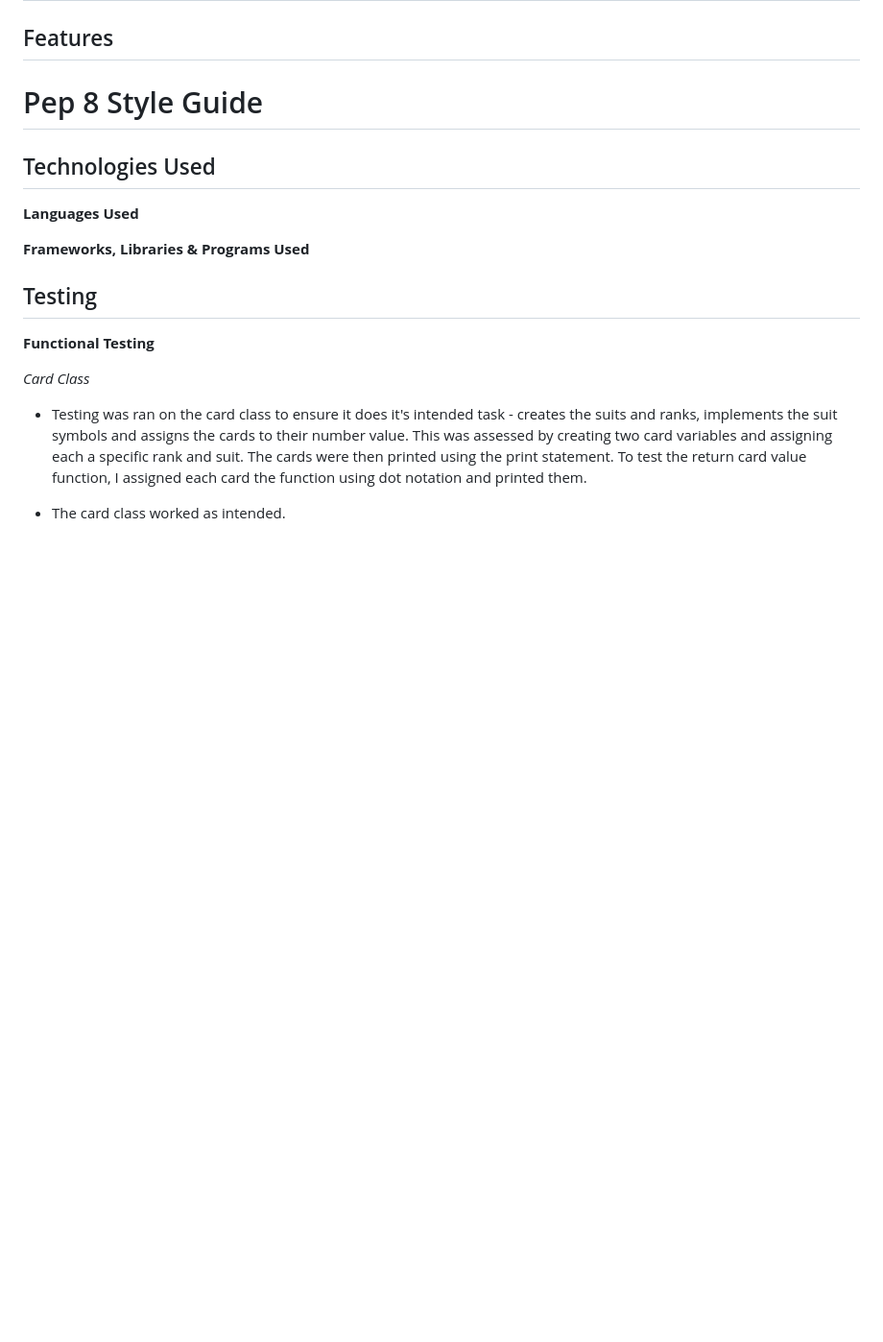
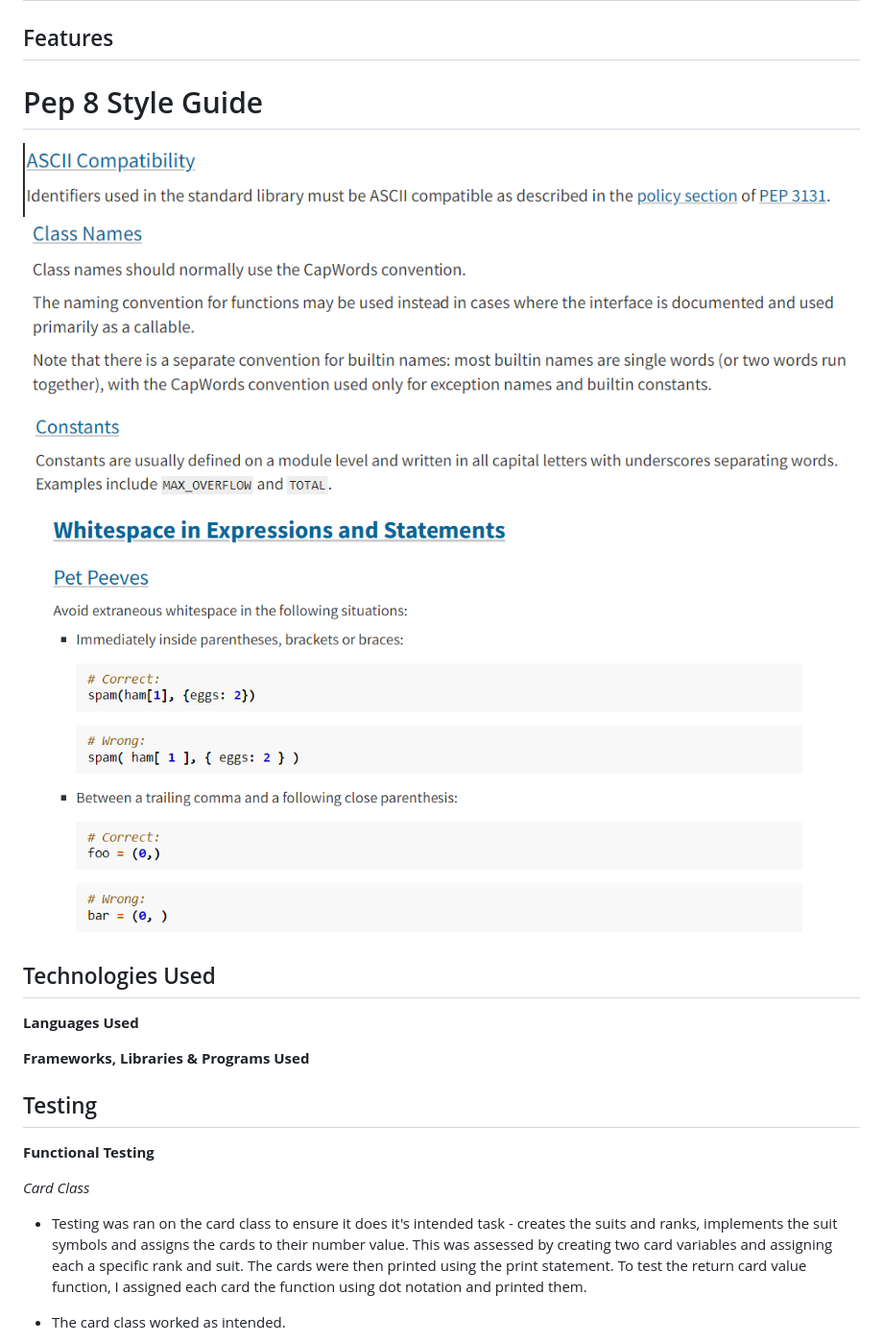
Before and after one commit to erincunningham7/project-portfolio-three, a Markdown page: README.md, the part around the change. Shown at 96% size. Rendered like a GitHub page; blank space fills up the shorter version.

Commit message:
Add pep8 images to readme file

```diff
--- a/README.md
+++ b/README.md
@@ -42,7 +42,10 @@ This is a simple blackjack game. This python game has all the attributes of the
 
 # Pep 8 Style Guide
 
-
+![Image](images/pep-8-ascii.png)
+![Image](images/pep-8-class-names.png)
+![Image](images/pep-8-constants.png)
+![Image](images/pep-8-whitespace.png)
 
 <a name="tech-used"></a>
 
```
